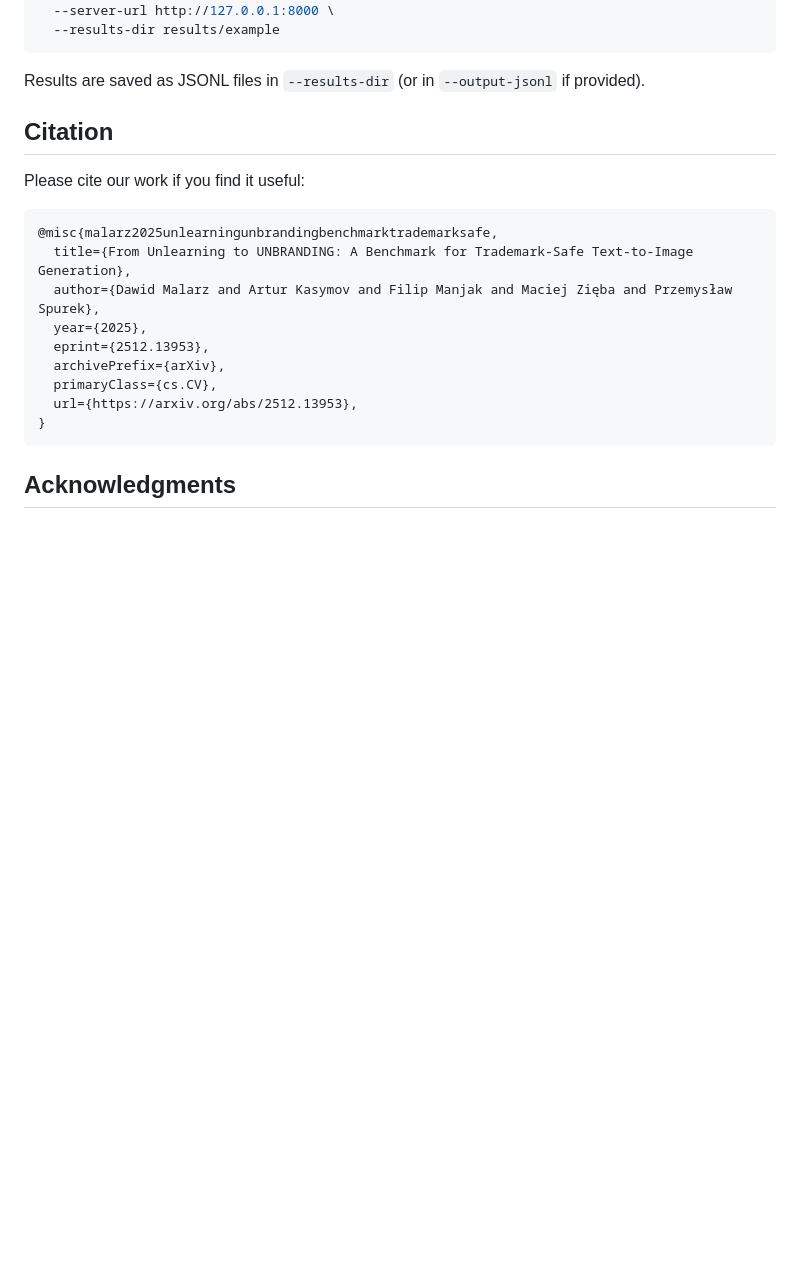
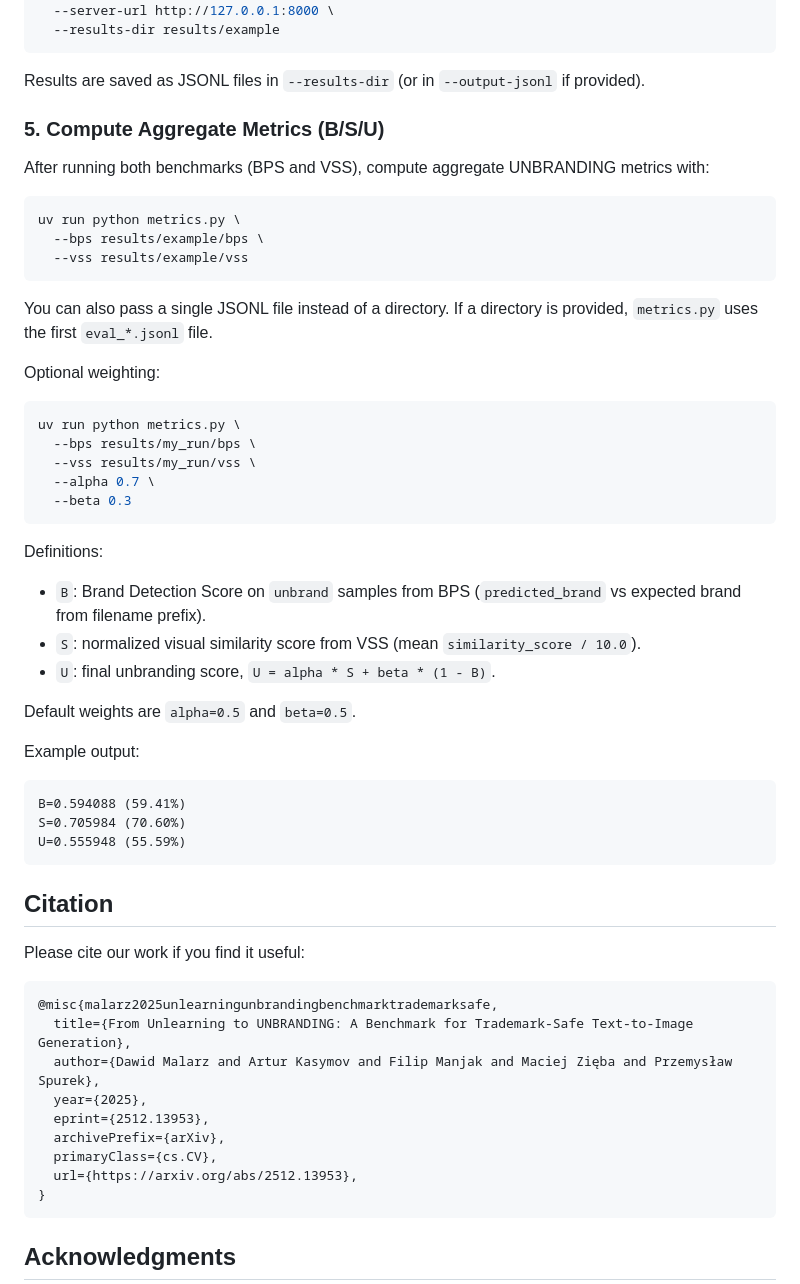
Before and after one commit to gmum/UNBRANDING, a Markdown page: README.md, the part around the change. GitHub-like rendering; blank space fills up the shorter version.

````diff
--- a/README.md
+++ b/README.md
@@ -228,6 +228,43 @@ uv run python eval_brand_benchmark.py \
 
 Results are saved as JSONL files in `--results-dir` (or in `--output-jsonl` if provided).
 
+### 5. Compute Aggregate Metrics (B/S/U)
+
+After running both benchmarks (BPS and VSS), compute aggregate UNBRANDING metrics with:
+
+```bash
+uv run python metrics.py \
+  --bps results/example/bps \
+  --vss results/example/vss
+```
+
+You can also pass a single JSONL file instead of a directory. If a directory is provided, `metrics.py` uses the first `eval_*.jsonl` file.
+
+Optional weighting:
+
+```bash
+uv run python metrics.py \
+  --bps results/my_run/bps \
+  --vss results/my_run/vss \
+  --alpha 0.7 \
+  --beta 0.3
+```
+
+Definitions:
+- `B`: Brand Detection Score on `unbrand` samples from BPS (`predicted_brand` vs expected brand from filename prefix).
+- `S`: normalized visual similarity score from VSS (mean `similarity_score / 10.0`).
+- `U`: final unbranding score, `U = alpha * S + beta * (1 - B)`.
+
+Default weights are `alpha=0.5` and `beta=0.5`.
+
+Example output:
+
+```text
+B=0.594088 (59.41%)
+S=0.705984 (70.60%)
+U=0.555948 (55.59%)
+```
+
 
 ## Citation
 Please cite our work if you find it useful:
````
